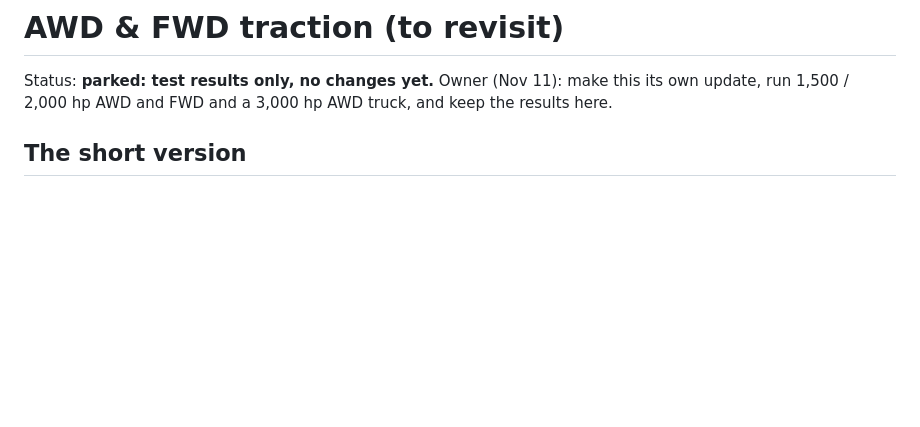
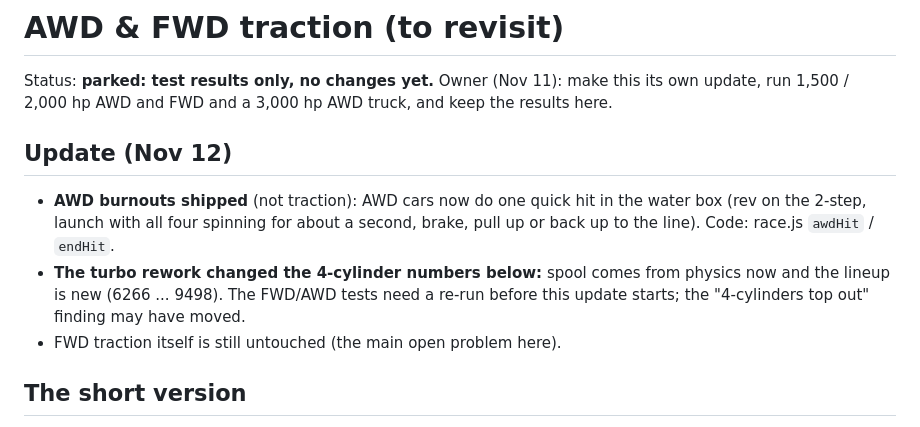
Before and after one commit to bdavis2451/Drag-racer, a Markdown page: docs/features/awd-fwd-traction.md, the part around the change. Rendered like a GitHub page; blank space fills up the shorter version.

Commit message:
Docs: AWD/FWD traction note after the turbo rework and AWD hit
Co-Authored-By: Claude Opus 5.5 <noreply@anthropic.com>
Claude-Session: https://claude.ai/code/session_015JcB2bHsfWHyPGNPhKaviS

```diff
--- a/docs/features/awd-fwd-traction.md
+++ b/docs/features/awd-fwd-traction.md
@@ -3,6 +3,17 @@
 Status: **parked: test results only, no changes yet.** Owner (Nov 11): make
 this its own update, run 1,500 / 2,000 hp AWD and FWD and a 3,000 hp AWD
 truck, and keep the results here.
+
+## Update (Nov 12)
+- **AWD burnouts shipped** (not traction): AWD cars now do one quick hit
+  in the water box (rev on the 2-step, launch with all four spinning for
+  about a second, brake, pull up or back up to the line). Code: race.js
+  `awdHit` / `endHit`.
+- **The turbo rework changed the 4-cylinder numbers below:** spool comes from
+  physics now and the lineup is new (6266 ... 9498). The FWD/AWD tests need a
+  re-run before this update starts; the "4-cylinders top out" finding may
+  have moved.
+- FWD traction itself is still untouched (the main open problem here).
 
 ## The short version
 - **AWD is close to real at every power level**, up to 2,000 hp. The 3,000 hp
```
